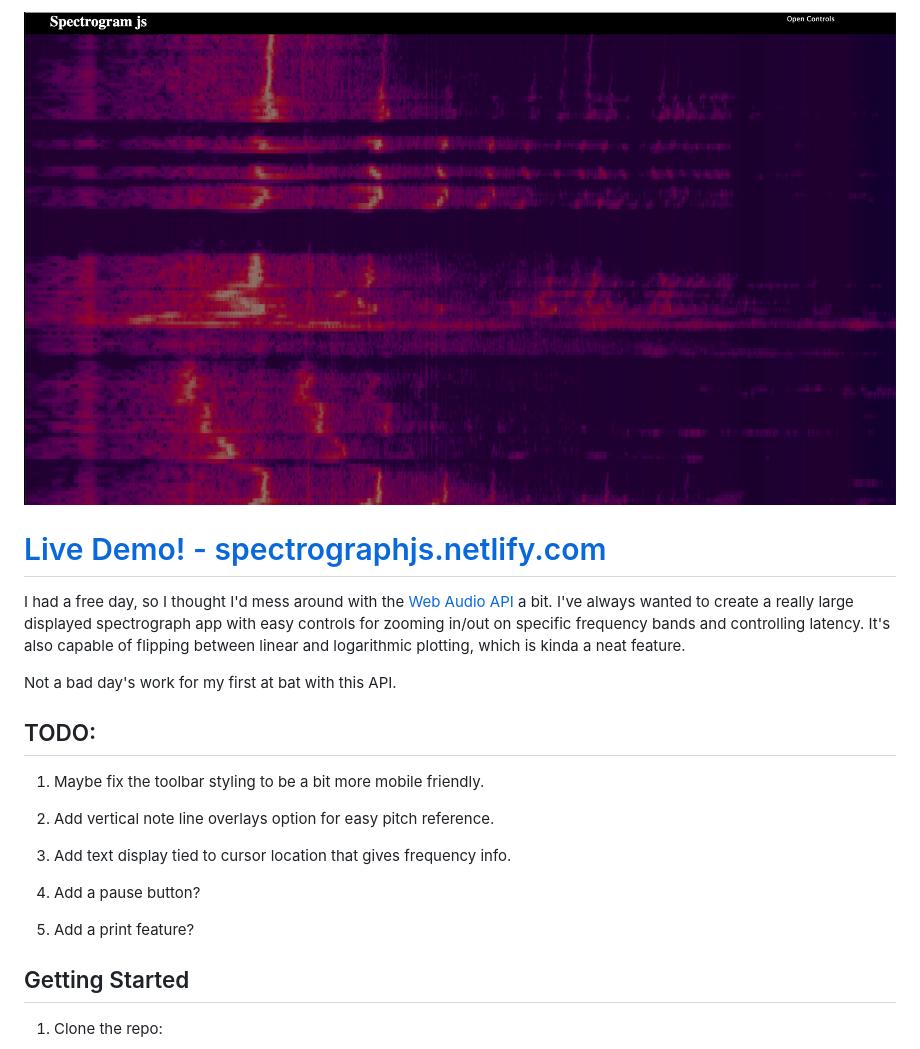
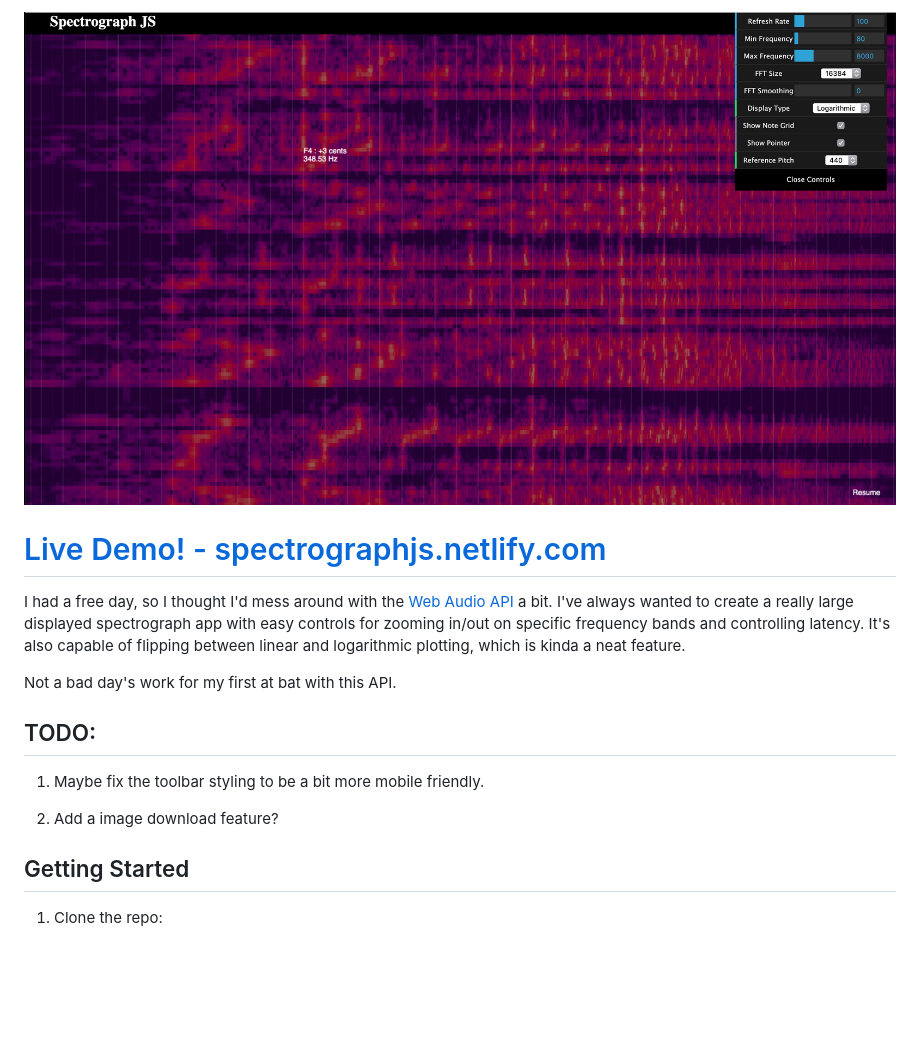
Before and after one commit to toakleaf/spectrogramJS, a Markdown page: README.md, the part around the change. GitHub-like rendering; pictures changed too: screenshot.jpg; blank space fills up the shorter version.

Commit message:
updated readme and screenshot

```diff
--- a/README.md
+++ b/README.md
@@ -10,13 +10,7 @@ Not a bad day's work for my first at bat with this API.
 
 1.  Maybe fix the toolbar styling to be a bit more mobile friendly.
 
-2.  Add vertical note line overlays option for easy pitch reference.
-
-3.  Add text display tied to cursor location that gives frequency info.
-
-4.  Add a pause button?
-
-5.  Add a print feature?
+2.  Add a image download feature?
 
 ## Getting Started
 
```
